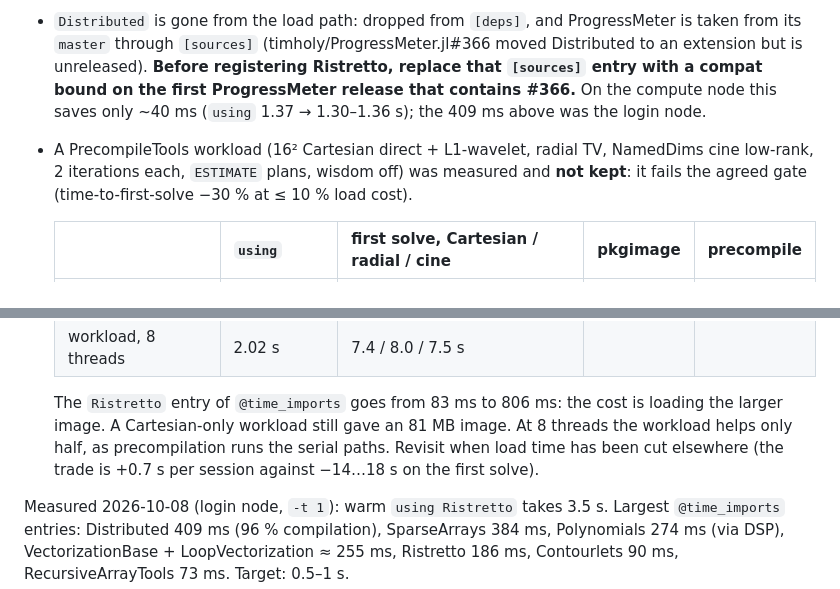
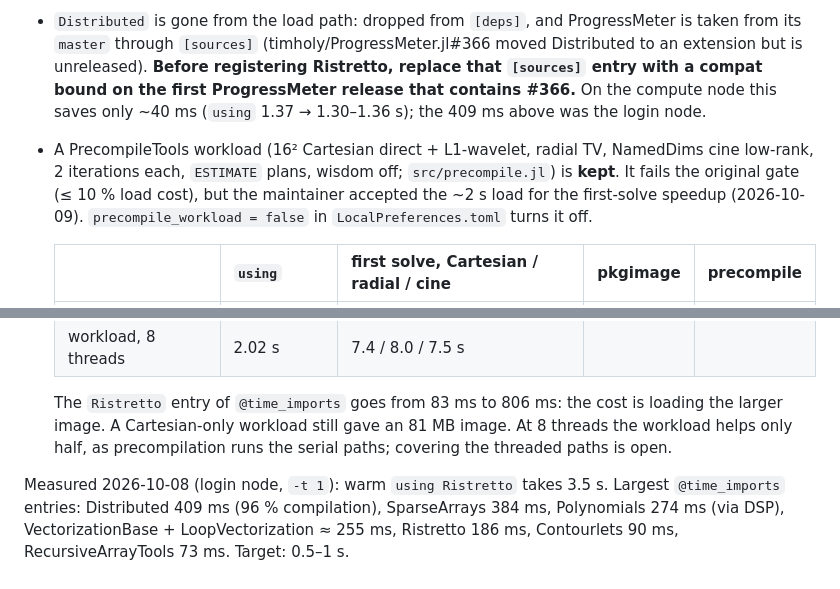
Before and after one commit to hakkelt/MriReconstructionToolbox.jl, a Markdown page: ROADMAP.md, 2 parts joined by grey strips. Rendered like a GitHub page.

Commit message:
docs(roadmap): the precompile workload is kept
Co-Authored-By: Claude Opus 5.5 <noreply@anthropic.com>

```diff
--- a/ROADMAP.md
+++ b/ROADMAP.md
@@ -39,8 +39,10 @@ x1001c4s3b0n1, Julia 1.13.1, 16 cores, 5 fresh processes per row):
   with a compat bound on the first ProgressMeter release that contains #366.** On the compute
   node this saves only ~40 ms (`using` 1.37 → 1.30–1.36 s); the 409 ms above was the login node.
 - A PrecompileTools workload (16² Cartesian direct + L1-wavelet, radial TV, NamedDims cine
-  low-rank, 2 iterations each, `ESTIMATE` plans, wisdom off) was measured and **not kept**: it
-  fails the agreed gate (time-to-first-solve −30 % at ≤ 10 % load cost).
+  low-rank, 2 iterations each, `ESTIMATE` plans, wisdom off; `src/precompile.jl`) is **kept**. It
+  fails the original gate (≤ 10 % load cost), but the maintainer accepted the ~2 s load for the
+  first-solve speedup (2026-10-09). `precompile_workload = false` in `LocalPreferences.toml` turns
+  it off.
 
   | | `using` | first solve, Cartesian / radial / cine | pkgimage | precompile |
   |---|---|---|---|---|
@@ -51,8 +53,7 @@ x1001c4s3b0n1, Julia 1.13.1, 16 cores, 5 fresh processes per row):
 
   The `Ristretto` entry of `@time_imports` goes from 83 ms to 806 ms: the cost is loading the
   larger image. A Cartesian-only workload still gave an 81 MB image. At 8 threads the workload
-  helps only half, as precompilation runs the serial paths. Revisit when load time has been cut
-  elsewhere (the trade is +0.7 s per session against −14…18 s on the first solve).
+  helps only half, as precompilation runs the serial paths; covering the threaded paths is open.
 
 Measured 2026-10-08 (login node, `-t 1`): warm `using Ristretto` takes 3.5 s.
 Largest `@time_imports` entries: Distributed 409 ms (96 % compilation), SparseArrays 384 ms,
```
